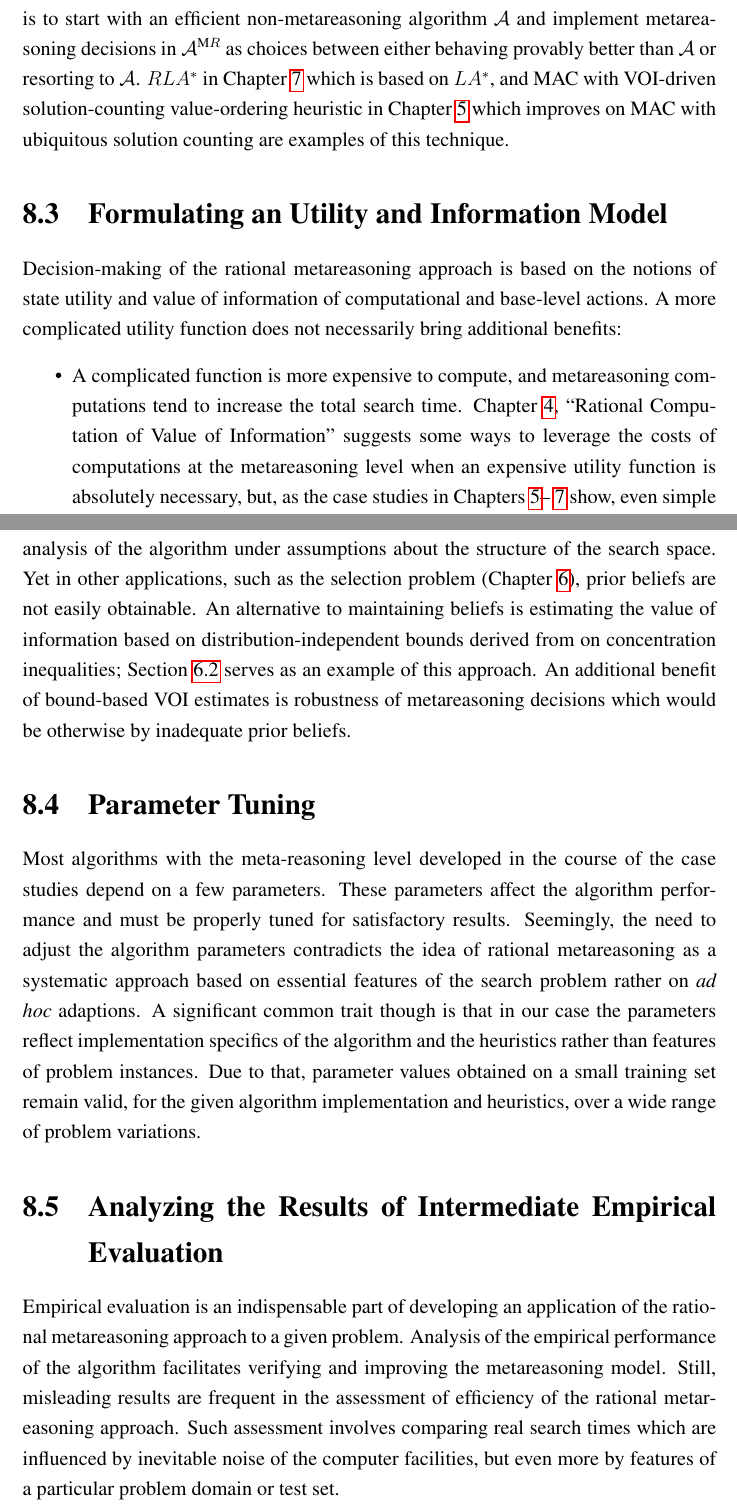
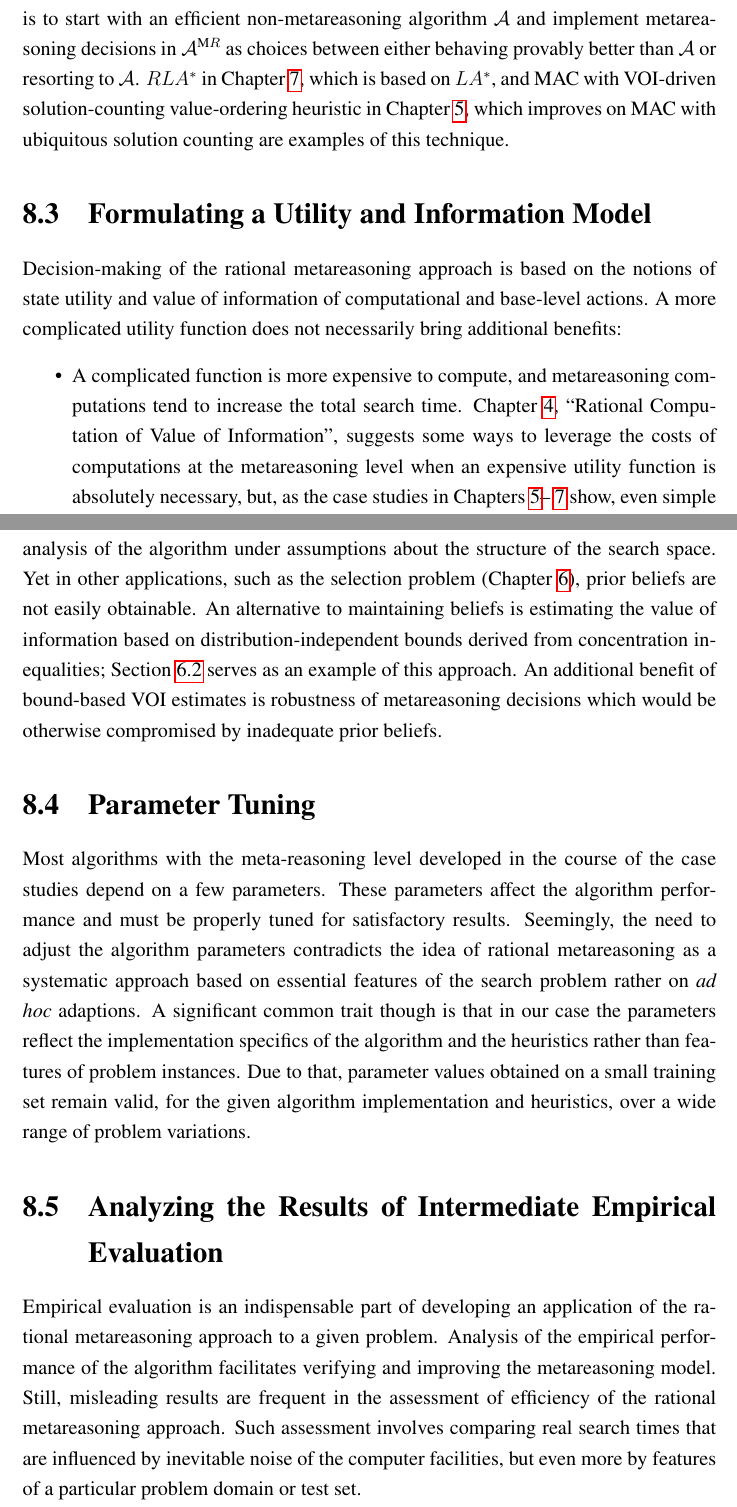
Before and after one commit to ThuriyaThwin/CSP_PHD, a LaTeX thesis (thesis/thesis.tex, which reads thesis/insights.tex): two parts of pages 83 and 84 of 94, joined at a grey line, cut so that both start at the same text. Compiled offline with pdfLaTeX.

Commit message:
insights ednas corrections

```diff
--- a/thesis/insights.tex
+++ b/thesis/insights.tex
@@ -87,12 +87,12 @@ algorithm ${\mathcal A}$ and implement metareasoning decisions in ${\mathcal
 A}^{\textrm MR}$ as choices
 between either behaving provably better than ${\mathcal A}$ or
 resorting to ${\mathcal A}$.
-\rationallazyastar~in Chapter~\ref{ch:cs-rla} which is based on
+\rationallazyastar~in Chapter~\ref{ch:cs-rla}, which is based on
 \lazyastar, and MAC with VOI-driven solution-counting value-ordering
-heuristic~in Chapter~\ref{ch:cs-csp} which improves on MAC with
+heuristic~in Chapter~\ref{ch:cs-csp}, which improves on MAC with
 ubiquitous solution counting are examples of this technique.
 
-\section{Formulating an Utility and Information Model}
+\section{Formulating a Utility and Information Model}
 
 Decision-making of the rational metareasoning approach is based on the
 notions of state utility and value of information of computational and
@@ -102,7 +102,7 @@ bring additional  benefits:
 \item A complicated function is more expensive to compute, and
   metareasoning computations tend to increase the total search
   time.  Chapter~\ref{ch:raticomp}, ``Rational Computation of Value of
-  Information'' suggests some ways to leverage the costs of
+  Information'', suggests some ways to leverage the costs of
   computations at the metareasoning level when an expensive utility
   function is absolutely necessary, but, as the case studies in
   Chapters~\ref{ch:cs-csp}--~\ref{ch:cs-rla} show, even simple utility
@@ -126,12 +126,12 @@ analysis of the algorithm under assumptions about the structure of the
 search space. Yet in other applications, such as the selection problem
 (Chapter~\ref{ch:cs-mcts}), prior beliefs are not easily obtainable. An
 alternative to maintaining beliefs is estimating the value of
-information based on distribution-independent bounds derived from on
+information based on distribution-independent bounds derived from
 concentration inequalities;
 Section~\ref{sec:mcts-approx-nonbayesian-section} serves as an example
 of this approach. An additional benefit of bound-based VOI estimates
 is robustness of metareasoning decisions which would be otherwise
-by inadequate prior beliefs.
+compromised by inadequate prior beliefs.
 
 \section{Parameter Tuning}
 
@@ -142,7 +142,7 @@ satisfactory results. Seemingly, the need to adjust the algorithm
 parameters contradicts the idea of rational metareasoning as a
 systematic approach based on essential features of the search problem
 rather on \textit{ad hoc} adaptions. A significant common trait though
-is that in our case the parameters reflect implementation specifics
+is that in our case the parameters reflect the implementation specifics
 of the algorithm and the heuristics rather than features of problem
 instances. Due to that, parameter values obtained on a small training
 set remain valid, for the given algorithm implementation and
@@ -156,7 +156,7 @@ problem. Analysis of the empirical performance of the algorithm
 facilitates verifying and improving the metareasoning model.  Still,
 misleading results are frequent in the assessment of efficiency of the
 rational metareasoning approach. Such assessment involves comparing
-real search times which are influenced by inevitable noise of the
+real search times that are influenced by inevitable noise of the
 computer facilities, but even more by features of a particular problem
 domain or test set.
 
```
Also changed, not shown: thesis/insights.tex (4 more changed lines).
